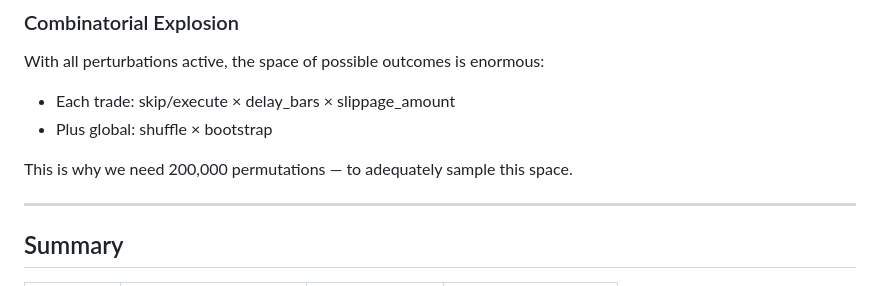
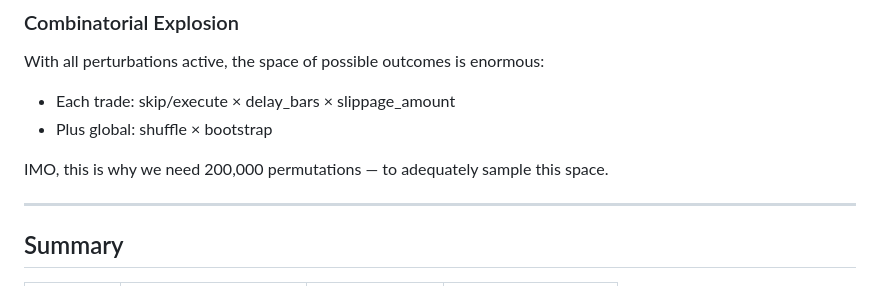
Before and after one commit to WaleA-Dev/wale-montecarlo-engine, a Markdown page: docs/01-perturbation-models-deep-dive.md, the part around the change. Rendered like a GitHub page.

```diff
--- a/docs/01-perturbation-models-deep-dive.md
+++ b/docs/01-perturbation-models-deep-dive.md
@@ -387,7 +387,7 @@ With all perturbations active, the space of possible outcomes is enormous:
 - Each trade: skip/execute × delay_bars × slippage_amount
 - Plus global: shuffle × bootstrap
 
-This is why we need 200,000 permutations — to adequately sample this space.
+IMO, this is why we need 200,000 permutations — to adequately sample this space.
 
 ---
 
```
